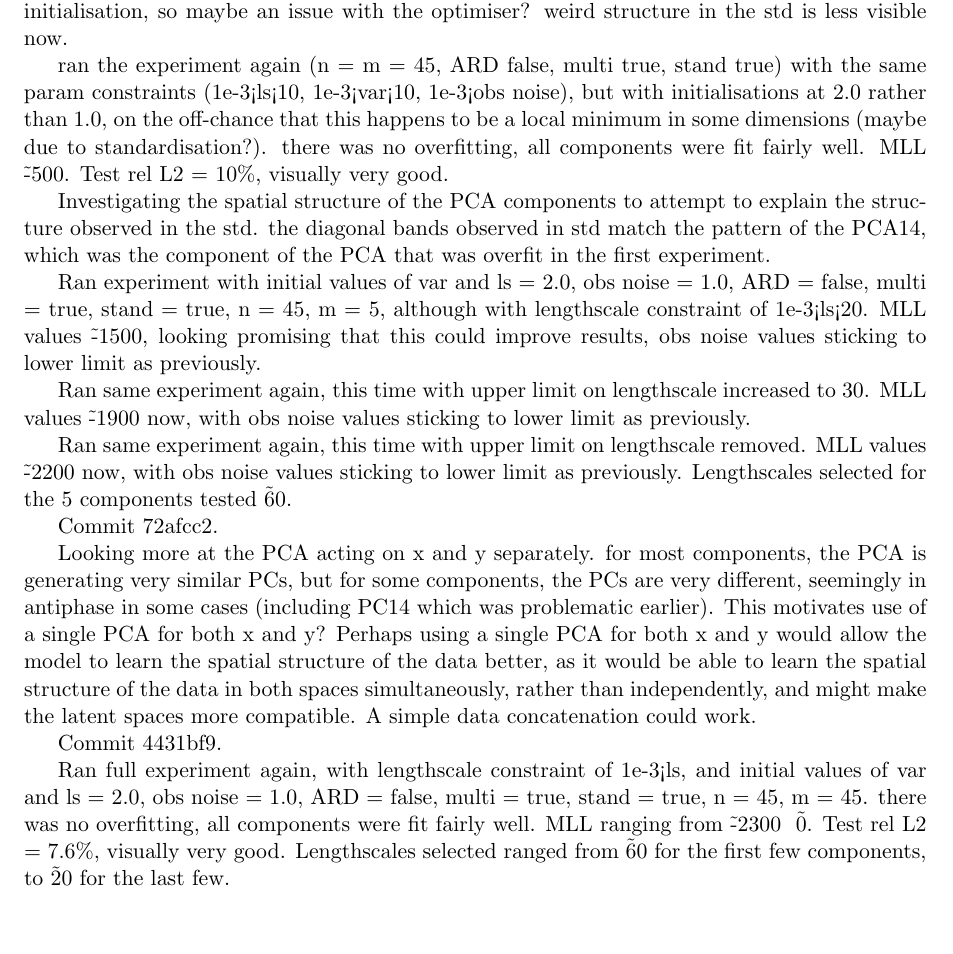
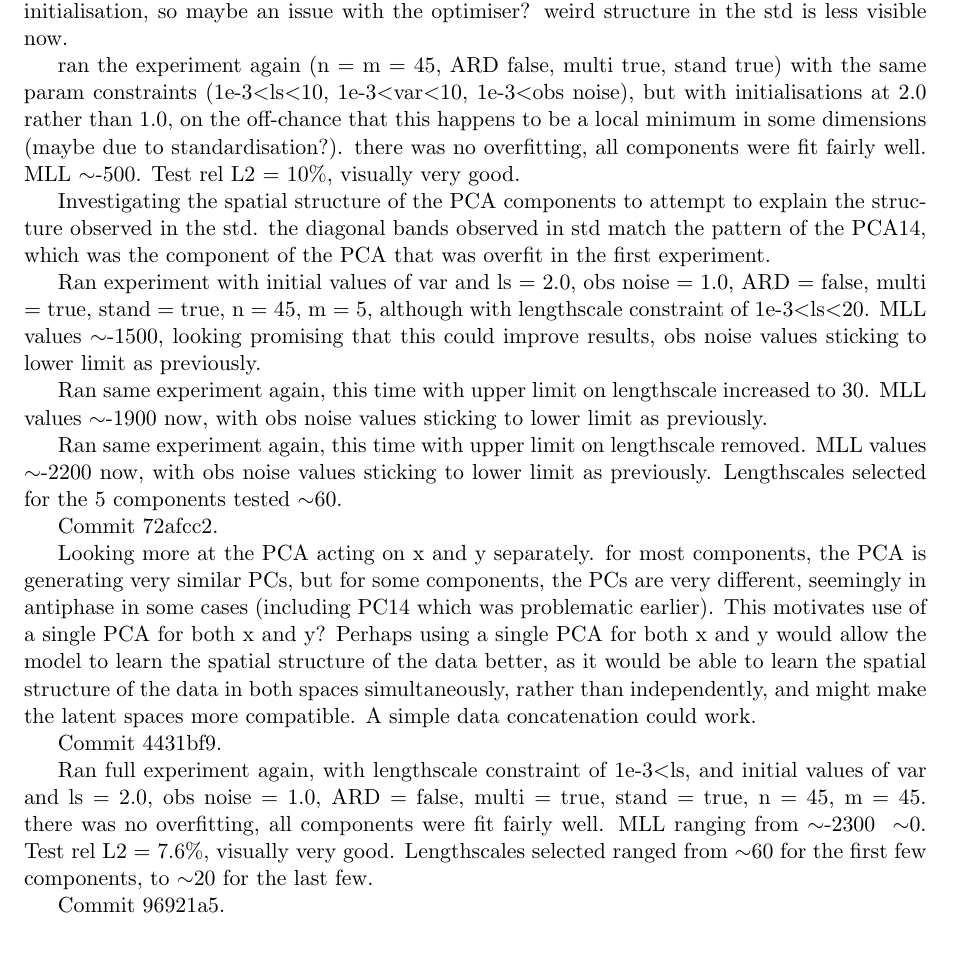
Before and after one commit to tomcjackc/Probabilistic-Operator-Learning-for-Climate-Model-Parameterisation, a LaTeX document (log.tex): part of the page, cut so that both start at the same text. Compiled offline with pdfLaTeX.

Commit message:
update log

```diff
--- a/log.tex
+++ b/log.tex
@@ -101,23 +101,23 @@ result was slightly worse, with test rel L2 = 24\%, with more PCA components bei
 unsure of the reason for this, but the values barely move from their initialisation, so maybe an issue with the optimiser?
 weird structure in the std is less visible now.
 
-ran the experiment again (n = m = 45, ARD false, multi true, stand true) with the same param constraints (1e-3<ls<10, 1e-3<var<10, 1e-3<obs noise), but with initialisations at 2.0 rather than 1.0, on the off-chance that this happens to be a local minimum in some dimensions (maybe due to standardisation?).
+ran the experiment again (n = m = 45, ARD false, multi true, stand true) with the same param constraints (1e-3\textless ls\textless10, 1e-3\textless var\textless 10, 1e-3\textless obs noise), but with initialisations at 2.0 rather than 1.0, on the off-chance that this happens to be a local minimum in some dimensions (maybe due to standardisation?).
 there was no overfitting, all components were fit fairly well.
-MLL \~-500.
+MLL $\sim$-500.
 Test rel L2 = 10\%, visually very good.
 
 Investigating the spatial structure of the PCA components to attempt to explain the structure observed in the std.
 the diagonal bands observed in std match the pattern of the PCA14, which was the component of the PCA that was overfit in the first experiment.
 
-Ran experiment with initial values of var and ls = 2.0, obs noise = 1.0, ARD = false, multi = true, stand = true, n = 45, m = 5, although with lengthscale constraint of 1e-3<ls<20.
-MLL values \~-1500, looking promising that this could improve results, obs noise values sticking to lower limit as previously.
+Ran experiment with initial values of var and ls = 2.0, obs noise = 1.0, ARD = false, multi = true, stand = true, n = 45, m = 5, although with lengthscale constraint of 1e-3\textless ls\textless20.
+MLL values $\sim$-1500, looking promising that this could improve results, obs noise values sticking to lower limit as previously.
 
 Ran same experiment again, this time with upper limit on lengthscale increased to 30.
-MLL values \~-1900 now, with obs noise values sticking to lower limit as previously.
+MLL values $\sim$-1900 now, with obs noise values sticking to lower limit as previously.
 
 Ran same experiment again, this time with upper limit on lengthscale removed.
-MLL values \~-2200 now, with obs noise values sticking to lower limit as previously.
-Lengthscales selected for the 5 components tested \~60.
+MLL values $\sim$-2200 now, with obs noise values sticking to lower limit as previously.
+Lengthscales selected for the 5 components tested $\sim$60.
 
 Commit 72afcc2.
 
@@ -129,11 +129,13 @@ A simple data concatenation could work.
 
 Commit 4431bf9.
 
-Ran full experiment again, with lengthscale constraint of 1e-3<ls, and initial values of var and ls = 2.0, obs noise = 1.0, ARD = false, multi = true, stand = true, n = 45, m = 45.
+Ran full experiment again, with lengthscale constraint of 1e-3\textless ls, and initial values of var and ls = 2.0, obs noise = 1.0, ARD = false, multi = true, stand = true, n = 45, m = 45.
 there was no overfitting, all components were fit fairly well.
-MLL ranging from \~-2300 \- \~0.
+MLL ranging from $\sim$-2300 \- $\sim$0.
 Test rel L2 = 7.6\%, visually very good.
-Lengthscales selected ranged from \~60 for the first few components, to \~20 for the last few.
+Lengthscales selected ranged from $\sim$60 for the first few components, to $\sim$20 for the last few.
+
+Commit 96921a5.
 
 
 
```
